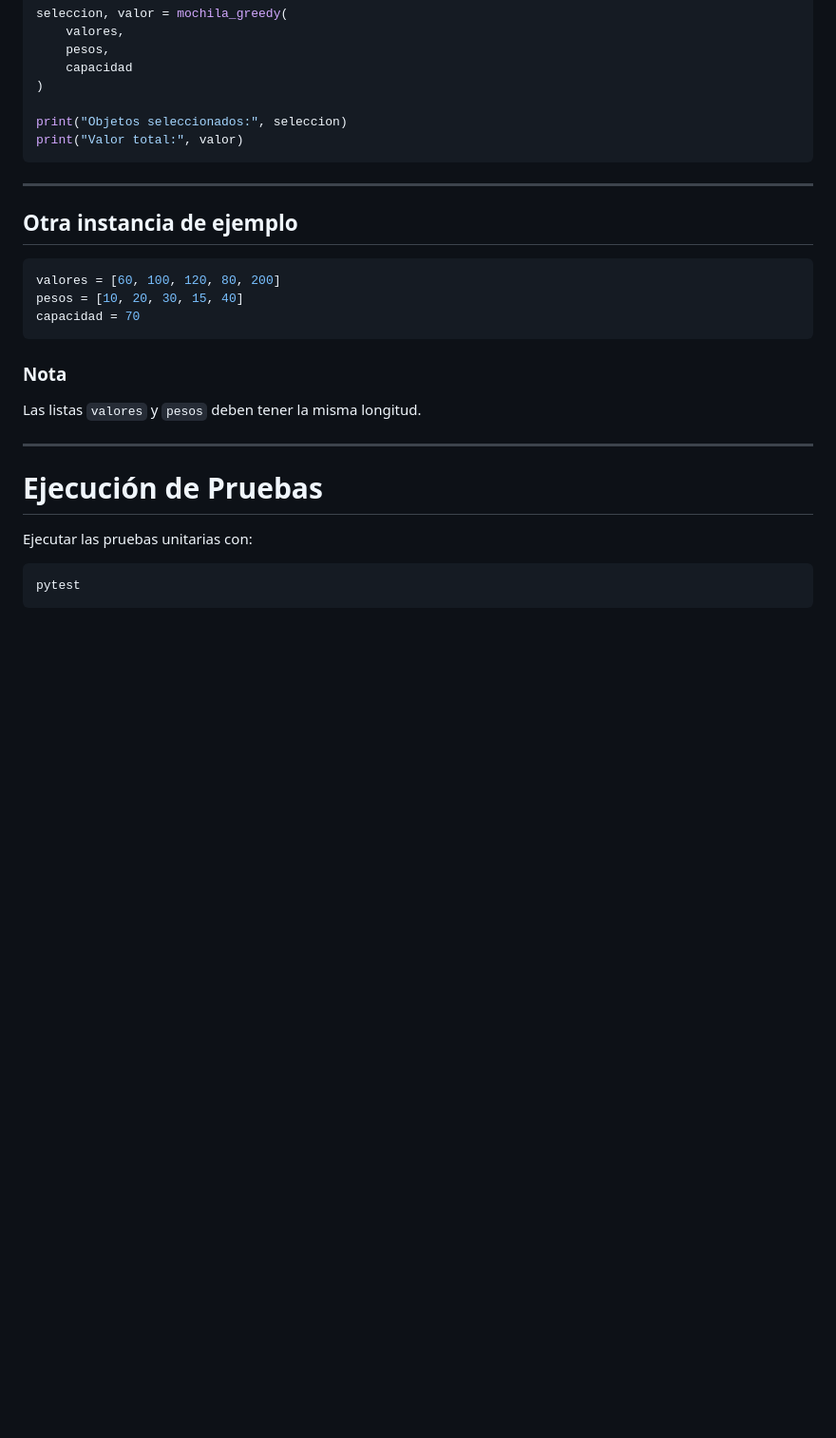
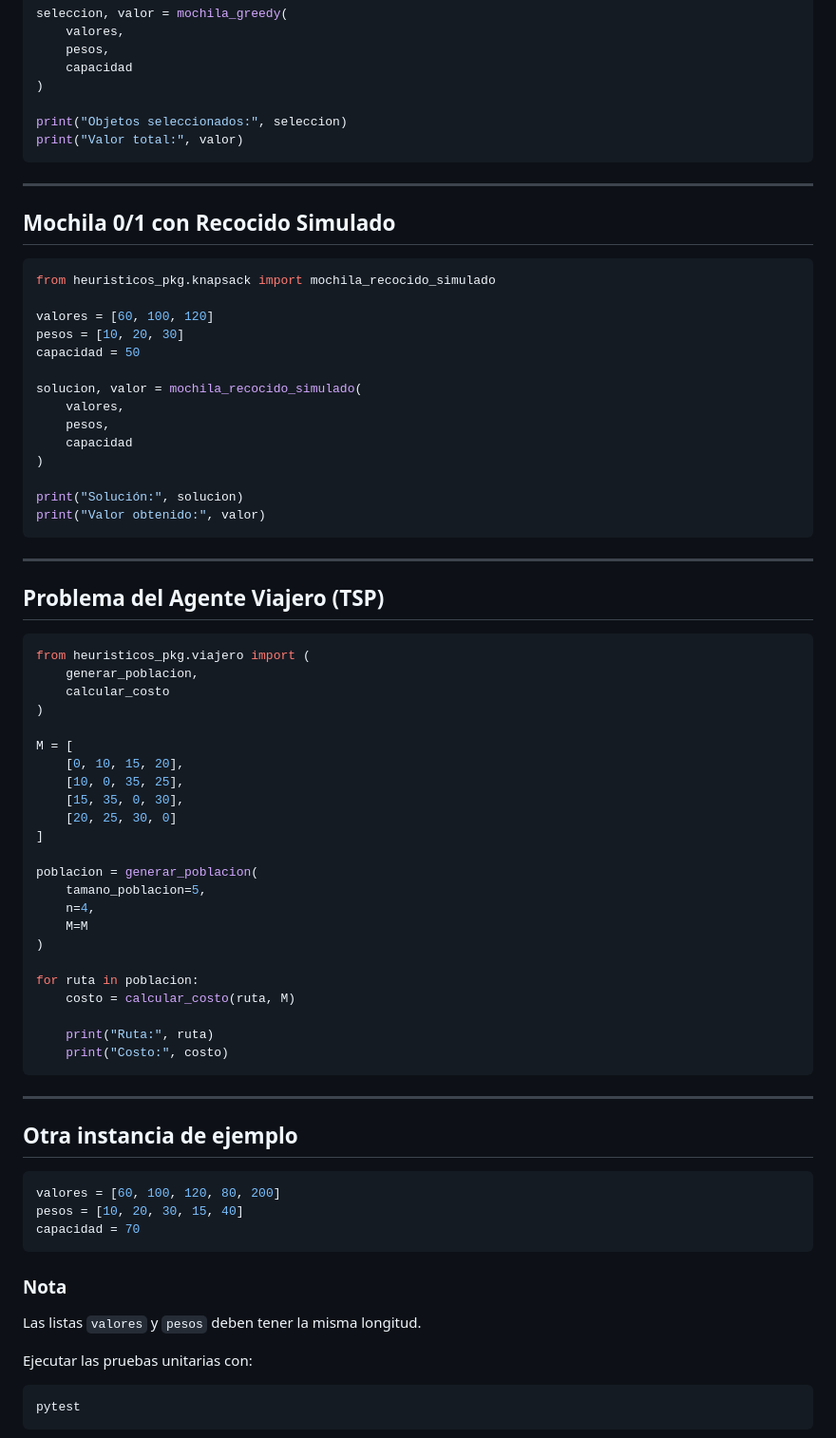
Before and after one commit to me400582-arch/heuristicos, a Markdown page: README.md, the part around the change. Shown at 95% size. Rendered like a GitHub page; blank space fills up the shorter version.

Commit message:
Update README with examples for optimization problems
Added examples for 0/1 Knapsack and TSP problems.

````diff
--- a/README.md
+++ b/README.md
@@ -212,6 +212,57 @@ print("Valor total:", valor)
 
 ---
 
+## Mochila 0/1 con Recocido Simulado
+
+```python
+from heuristicos_pkg.knapsack import mochila_recocido_simulado
+
+valores = [60, 100, 120]
+pesos = [10, 20, 30]
+capacidad = 50
+
+solucion, valor = mochila_recocido_simulado(
+    valores,
+    pesos,
+    capacidad
+)
+
+print("Solución:", solucion)
+print("Valor obtenido:", valor)
+```
+
+---
+
+## Problema del Agente Viajero (TSP)
+
+```python
+from heuristicos_pkg.viajero import (
+    generar_poblacion,
+    calcular_costo
+)
+
+M = [
+    [0, 10, 15, 20],
+    [10, 0, 35, 25],
+    [15, 35, 0, 30],
+    [20, 25, 30, 0]
+]
+
+poblacion = generar_poblacion(
+    tamano_poblacion=5,
+    n=4,
+    M=M
+)
+
+for ruta in poblacion:
+    costo = calcular_costo(ruta, M)
+
+    print("Ruta:", ruta)
+    print("Costo:", costo)
+```
+
+---
+
 ## Otra instancia de ejemplo
 
 ```python
@@ -223,10 +274,6 @@ capacidad = 70
 ### Nota
 
 Las listas `valores` y `pesos` deben tener la misma longitud.
-
----
-
-# Ejecución de Pruebas
 
 Ejecutar las pruebas unitarias con:
 
````
